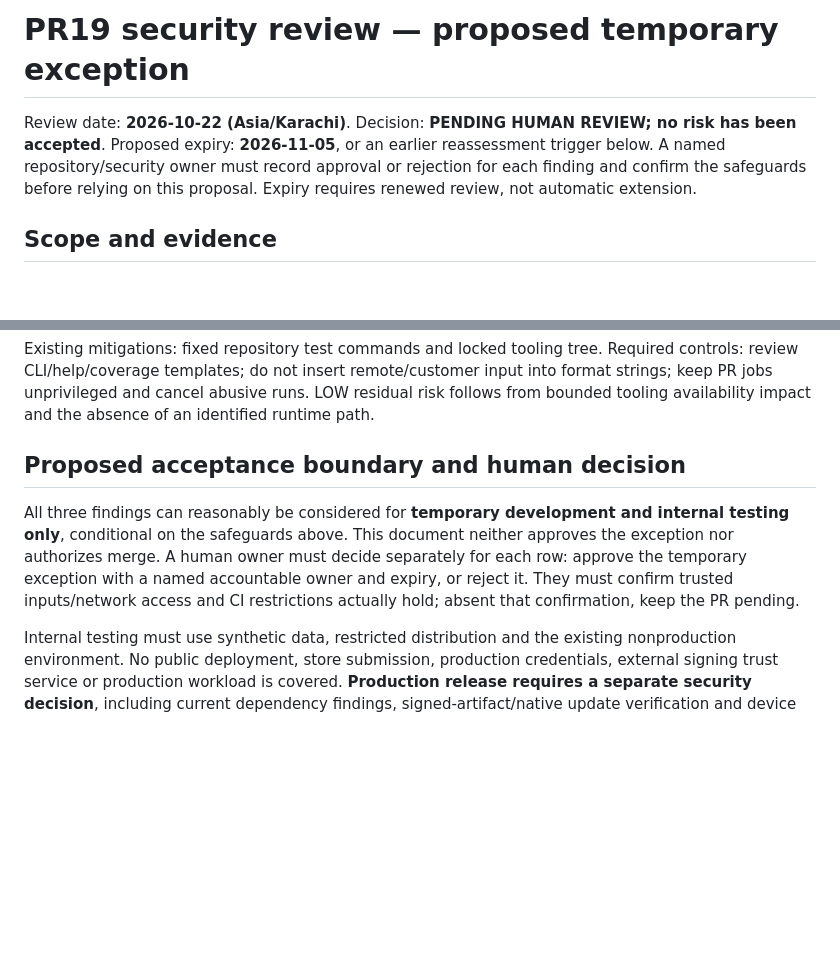
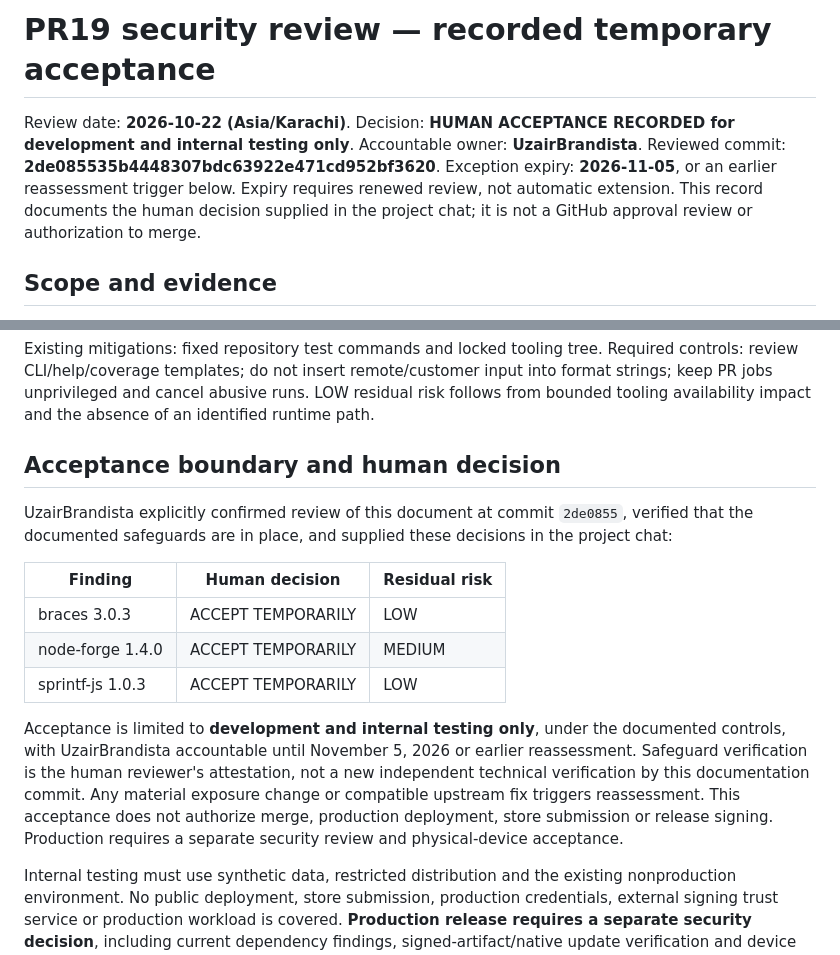
Before and after one commit to Brandista-App/brandista-mobile, a Markdown page: docs/mobile/ANDROID-PR19-SECURITY-REVIEW.md, 2 parts joined by grey strips. Drawn GitHub-style; blank space fills up the shorter version.

Commit message:
Record UzairBrandista temporary security risk acceptance

```diff
--- a/docs/mobile/ANDROID-PR19-SECURITY-REVIEW.md
+++ b/docs/mobile/ANDROID-PR19-SECURITY-REVIEW.md
@@ -1,6 +1,6 @@
-# PR19 security review — proposed temporary exception
+# PR19 security review — recorded temporary acceptance
 
-Review date: **2026-10-22 (Asia/Karachi)**. Decision: **PENDING HUMAN REVIEW; no risk has been accepted**. Proposed expiry: **2026-11-05**, or an earlier reassessment trigger below. A named repository/security owner must record approval or rejection for each finding and confirm the safeguards before relying on this proposal. Expiry requires renewed review, not automatic extension.
+Review date: **2026-10-22 (Asia/Karachi)**. Decision: **HUMAN ACCEPTANCE RECORDED for development and internal testing only**. Accountable owner: **UzairBrandista**. Reviewed commit: **2de085535b4448307bdc63922e471cd952bf3620**. Exception expiry: **2026-11-05**, or an earlier reassessment trigger below. Expiry requires renewed review, not automatic extension. This record documents the human decision supplied in the project chat; it is not a GitHub approval review or authorization to merge.
 
 ## Scope and evidence
 
@@ -52,9 +52,17 @@ Installed **1.0.3**, `node_modules/sprintf-js`. Confirmed path: `jest@30.5.2 →
 
 Existing mitigations: fixed repository test commands and locked tooling tree. Required controls: review CLI/help/coverage templates; do not insert remote/customer input into format strings; keep PR jobs unprivileged and cancel abusive runs. LOW residual risk follows from bounded tooling availability impact and the absence of an identified runtime path.
 
-## Proposed acceptance boundary and human decision
+## Acceptance boundary and human decision
 
-All three findings can reasonably be considered for **temporary development and internal testing only**, conditional on the safeguards above. This document neither approves the exception nor authorizes merge. A human owner must decide separately for each row: approve the temporary exception with a named accountable owner and expiry, or reject it. They must confirm trusted inputs/network access and CI restrictions actually hold; absent that confirmation, keep the PR pending.
+UzairBrandista explicitly confirmed review of this document at commit `2de0855`, verified that the documented safeguards are in place, and supplied these decisions in the project chat:
+
+| Finding          | Human decision     | Residual risk |
+| ---------------- | ------------------ | ------------- |
+| braces 3.0.3     | ACCEPT TEMPORARILY | LOW           |
+| node-forge 1.4.0 | ACCEPT TEMPORARILY | MEDIUM        |
+| sprintf-js 1.0.3 | ACCEPT TEMPORARILY | LOW           |
+
+Acceptance is limited to **development and internal testing only**, under the documented controls, with UzairBrandista accountable until November 5, 2026 or earlier reassessment. Safeguard verification is the human reviewer's attestation, not a new independent technical verification by this documentation commit. Any material exposure change or compatible upstream fix triggers reassessment. This acceptance does not authorize merge, production deployment, store submission or release signing. Production requires a separate security review and physical-device acceptance.
 
 Internal testing must use synthetic data, restricted distribution and the existing nonproduction environment. No public deployment, store submission, production credentials, external signing trust service or production workload is covered. **Production release requires a separate security decision**, including current dependency findings, signed-artifact/native update verification and device acceptance.
 
```
